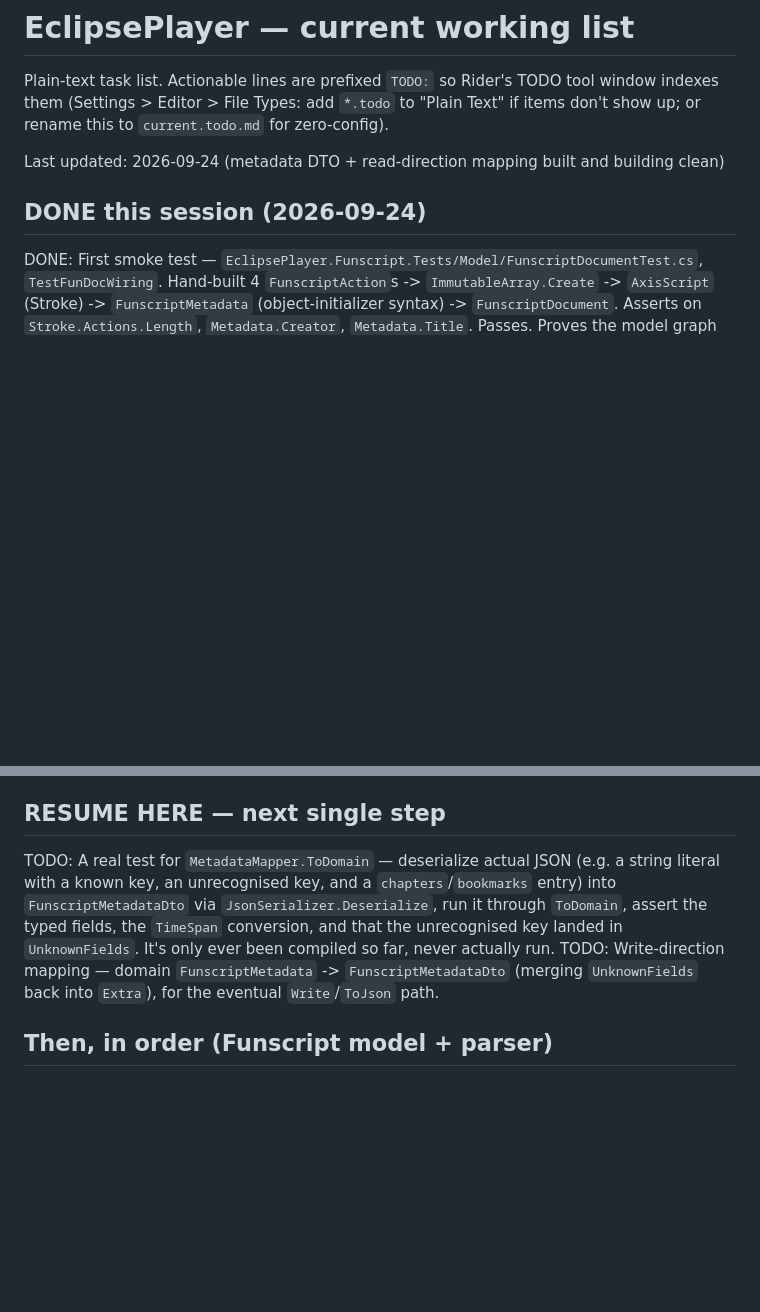
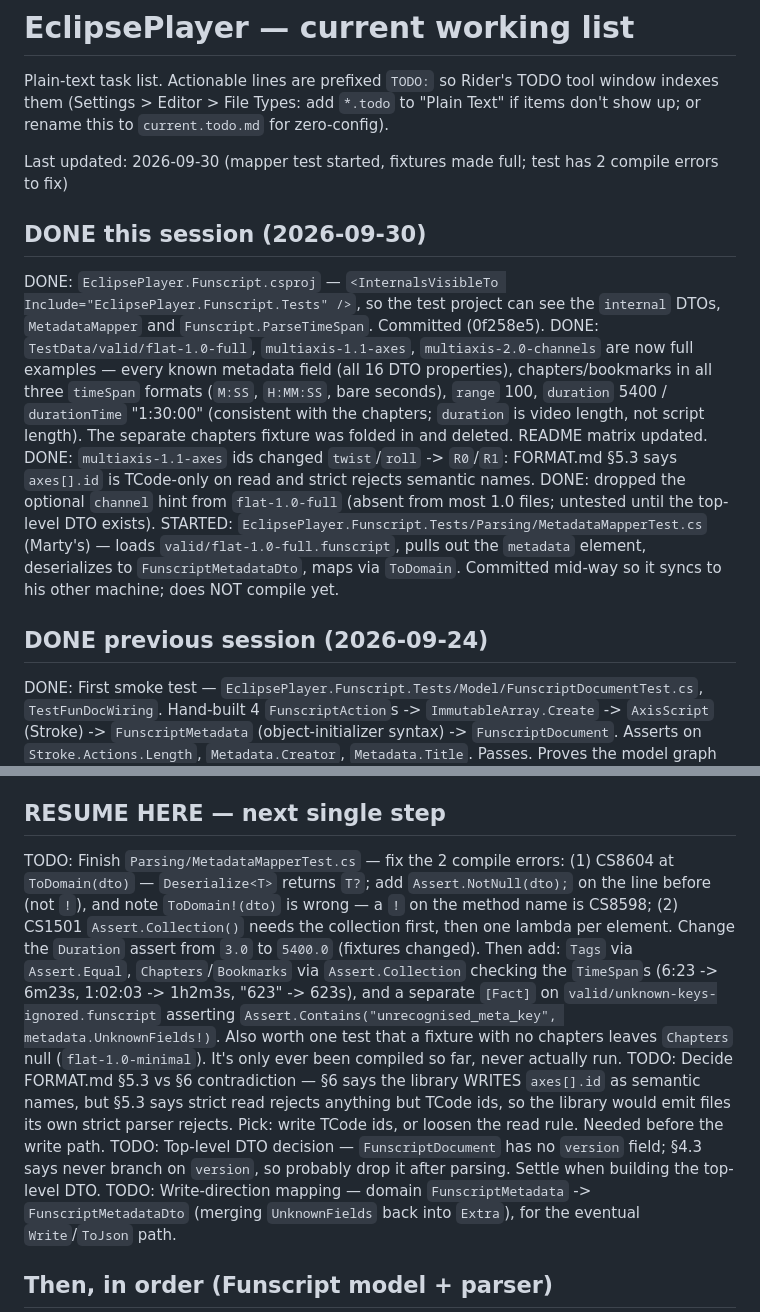
Before and after one commit to technomooney/EclipsePlayer, a Markdown page: current.todo.md, 2 parts joined by grey strips. Drawn GitHub-style; blank space fills up the shorter version.

Commit message:
Update working list: mapper test in progress, fixtures made full
Records what was done this session (InternalsVisibleTo, full fixtures, TCode
ids in the 1.1 fixture), the exact compile errors left in the in-progress
MetadataMapperTest, and two open decisions: the FORMAT.md 5.3 vs 6 axes-id
contradiction and whether FunscriptDocument keeps a version field.

Co-Authored-By: Claude Sonnet 5.5 <noreply@anthropic.com>

```diff
--- a/current.todo.md
+++ b/current.todo.md
@@ -4,10 +4,19 @@ Plain-text task list. Actionable lines are prefixed `TODO:` so Rider's TODO tool
 window indexes them (Settings > Editor > File Types: add `*.todo` to "Plain Text"
 if items don't show up; or rename this to `current.todo.md` for zero-config).
 
-Last updated: 2026-09-24 (metadata DTO + read-direction mapping built and building clean)
+Last updated: 2026-09-30 (mapper test started, fixtures made full; test has 2 compile errors to fix)
 
 
-## DONE this session (2026-09-24)
+## DONE this session (2026-09-30)
+
+DONE: `EclipsePlayer.Funscript.csproj` — `<InternalsVisibleTo Include="EclipsePlayer.Funscript.Tests" />`, so the test project can see the `internal` DTOs, `MetadataMapper` and `Funscript.ParseTimeSpan`. Committed (0f258e5).
+DONE: `TestData/valid/flat-1.0-full`, `multiaxis-1.1-axes`, `multiaxis-2.0-channels` are now full examples — every known metadata field (all 16 DTO properties), chapters/bookmarks in all three `timeSpan` formats (`M:SS`, `H:MM:SS`, bare seconds), `range` 100, `duration` 5400 / `durationTime` "1:30:00" (consistent with the chapters; `duration` is video length, not script length). The separate chapters fixture was folded in and deleted. README matrix updated.
+DONE: `multiaxis-1.1-axes` ids changed `twist`/`roll` -> `R0`/`R1`: FORMAT.md §5.3 says `axes[].id` is TCode-only on read and strict rejects semantic names.
+DONE: dropped the optional `channel` hint from `flat-1.0-full` (absent from most 1.0 files; untested until the top-level DTO exists).
+STARTED: `EclipsePlayer.Funscript.Tests/Parsing/MetadataMapperTest.cs` (Marty's) — loads `valid/flat-1.0-full.funscript`, pulls out the `metadata` element, deserializes to `FunscriptMetadataDto`, maps via `ToDomain`. Committed mid-way so it syncs to his other machine; does NOT compile yet.
+
+
+## DONE previous session (2026-09-24)
 
 DONE: First smoke test — `EclipsePlayer.Funscript.Tests/Model/FunscriptDocumentTest.cs`, `TestFunDocWiring`. Hand-built 4 `FunscriptAction`s -> `ImmutableArray.Create` -> `AxisScript` (Stroke) -> `FunscriptMetadata` (object-initializer syntax) -> `FunscriptDocument`. Asserts on `Stroke.Actions.Length`, `Metadata.Creator`, `Metadata.Title`. Passes. Proves the model graph (actions -> axis -> document, with metadata attached) actually holds together end to end.
 DONE: FORMAT.md §4.6 mechanism decided — `[JsonExtensionData]` on an internal wire-shape DTO's `Dictionary<string, JsonElement>? Extra` property, not a hand-rolled known/unknown key split. Verified empirically that a captured `JsonElement` survives after the deserialized object and all other references are dropped and a GC is forced — safe to hold on a long-lived immutable record. Full writeup in FORMAT.md §4.6.
@@ -36,7 +45,9 @@ Uncommitted at session end: `EclipsePlayer.Funscript.Tests.csproj` (just the emp
 
 ## RESUME HERE — next single step
 
-TODO: A real test for `MetadataMapper.ToDomain` — deserialize actual JSON (e.g. a string literal with a known key, an unrecognised key, and a `chapters`/`bookmarks` entry) into `FunscriptMetadataDto` via `JsonSerializer.Deserialize`, run it through `ToDomain`, assert the typed fields, the `TimeSpan` conversion, and that the unrecognised key landed in `UnknownFields`. It's only ever been compiled so far, never actually run.
+TODO: Finish `Parsing/MetadataMapperTest.cs` — fix the 2 compile errors: (1) CS8604 at `ToDomain(dto)` — `Deserialize<T>` returns `T?`; add `Assert.NotNull(dto);` on the line before (not `!`), and note `ToDomain!(dto)` is wrong — a `!` on the method name is CS8598; (2) CS1501 `Assert.Collection()` needs the collection first, then one lambda per element. Change the `Duration` assert from `3.0` to `5400.0` (fixtures changed). Then add: `Tags` via `Assert.Equal`, `Chapters`/`Bookmarks` via `Assert.Collection` checking the `TimeSpan`s (6:23 -> 6m23s, 1:02:03 -> 1h2m3s, "623" -> 623s), and a separate `[Fact]` on `valid/unknown-keys-ignored.funscript` asserting `Assert.Contains("unrecognised_meta_key", metadata.UnknownFields!)`. Also worth one test that a fixture with no chapters leaves `Chapters` null (`flat-1.0-minimal`). It's only ever been compiled so far, never actually run.
+TODO: Decide FORMAT.md §5.3 vs §6 contradiction — §6 says the library WRITES `axes[].id` as semantic names, but §5.3 says strict read rejects anything but TCode ids, so the library would emit files its own strict parser rejects. Pick: write TCode ids, or loosen the read rule. Needed before the write path.
+TODO: Top-level DTO decision — `FunscriptDocument` has no `version` field; §4.3 says never branch on `version`, so probably drop it after parsing. Settle when building the top-level DTO.
 TODO: Write-direction mapping — domain `FunscriptMetadata` -> `FunscriptMetadataDto` (merging `UnknownFields` back into `Extra`), for the eventual `Write`/`ToJson` path.
 
 
```
